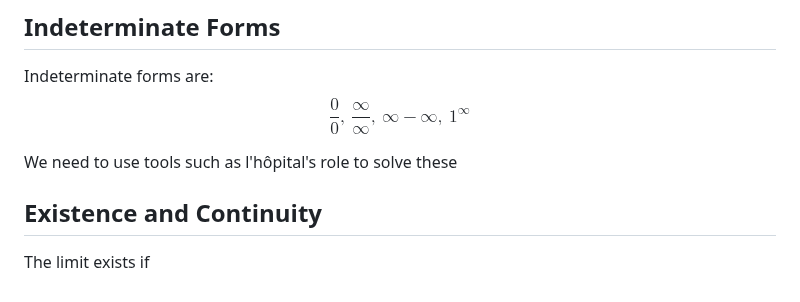
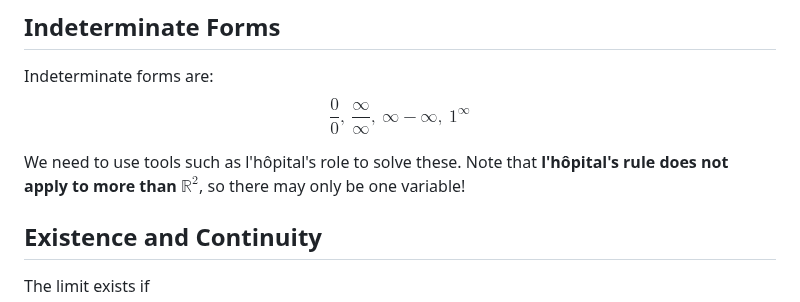
Before and after one commit to sandervonk/LC, a Markdown page: multi.md, the part around one of its changes. Drawn GitHub-style.

Commit message:
multi.md updated from https://stackeditpro.io/

```diff
--- a/multi.md
+++ b/multi.md
@@ -416,7 +416,7 @@ Pretty cool, but also pretty confusing!
 Indeterminate forms are:
 $$\frac{0}{0}, \ \frac{\infty}{\infty}, \ \infty - \infty, \ 1^\infty$$
 
-We need to use tools such as l'hôpital's role to solve these
+We need to use tools such as l'hôpital's role to solve these. Note that **l'hôpital's rule does not apply to more than $\mathbb R^2$**, so there may only be one variable!
 
 ## Existence and Continuity
 The limit exists if $$\lim_{x \to a^-} f(x) = \lim_{x \to a^+} f(x)$$
```
Also changed, not shown: other parts of multi.md (+2 -2 lines).
